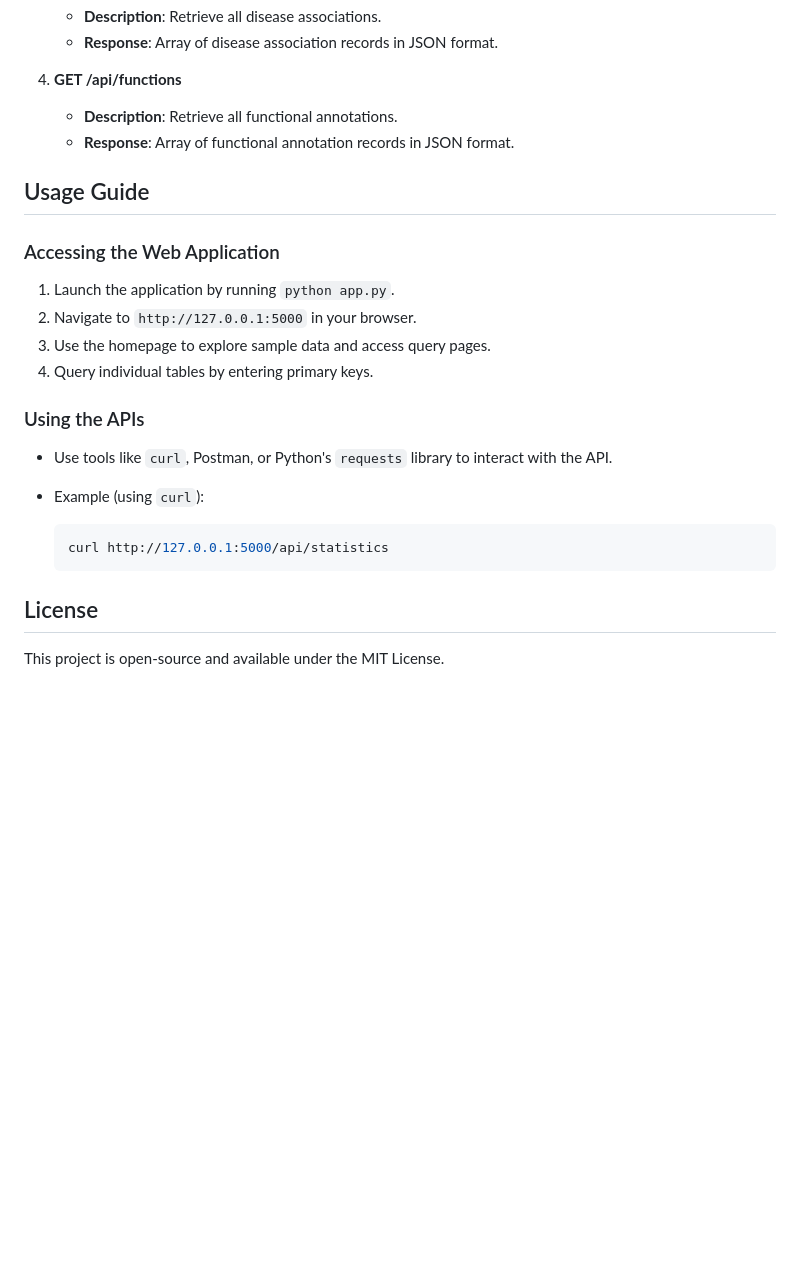
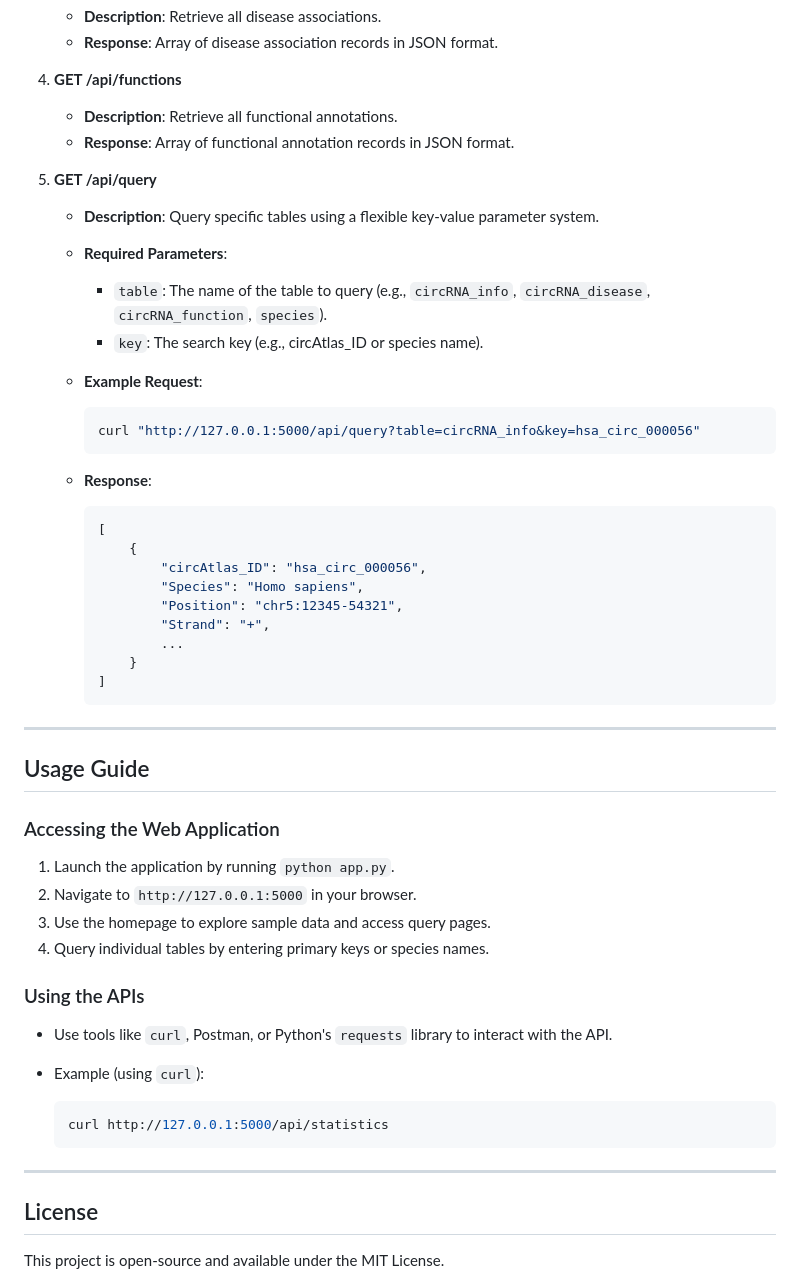
Before and after one commit to NameFilled/HongCIRC, a Markdown page: README.md, the part around the change printed below. GitHub-like rendering; blank space fills up the shorter version.

````diff
--- a/README.md
+++ b/README.md
@@ -156,6 +167,37 @@ http://127.0.0.1:5000/api
    - **Description**: Retrieve all functional annotations.
    - **Response**: Array of functional annotation records in JSON format.
 
+5. **GET /api/query**
+
+   - **Description**: Query specific tables using a flexible key-value parameter system.
+
+   - **Required Parameters**:
+
+     - `table`: The name of the table to query (e.g., `circRNA_info`, `circRNA_disease`, `circRNA_function`, `species`).
+     - `key`: The search key (e.g., circAtlas_ID or species name).
+
+   - **Example Request**:
+
+     ```bash
+     curl "http://127.0.0.1:5000/api/query?table=circRNA_info&key=hsa_circ_000056"
+     ```
+
+   - **Response**:
+
+     ```json
+     [
+         {
+             "circAtlas_ID": "hsa_circ_000056",
+             "Species": "Homo sapiens",
+             "Position": "chr5:12345-54321",
+             "Strand": "+",
+             ...
+         }
+     ]
+     ```
+
+------
+
 ## Usage Guide
 
 ### Accessing the Web Application
@@ -163,7 +205,7 @@ http://127.0.0.1:5000/api
 1. Launch the application by running `python app.py`.
 2. Navigate to `http://127.0.0.1:5000` in your browser.
 3. Use the homepage to explore sample data and access query pages.
-4. Query individual tables by entering primary keys.
+4. Query individual tables by entering primary keys or species names.
 
 ### Using the APIs
 
@@ -175,6 +217,8 @@ http://127.0.0.1:5000/api
   curl http://127.0.0.1:5000/api/statistics
   ```
 
+------
+
 ## License
 
 This project is open-source and available under the MIT License.
````
Also changed, not shown: other parts of README.md (+20 -9 lines).
